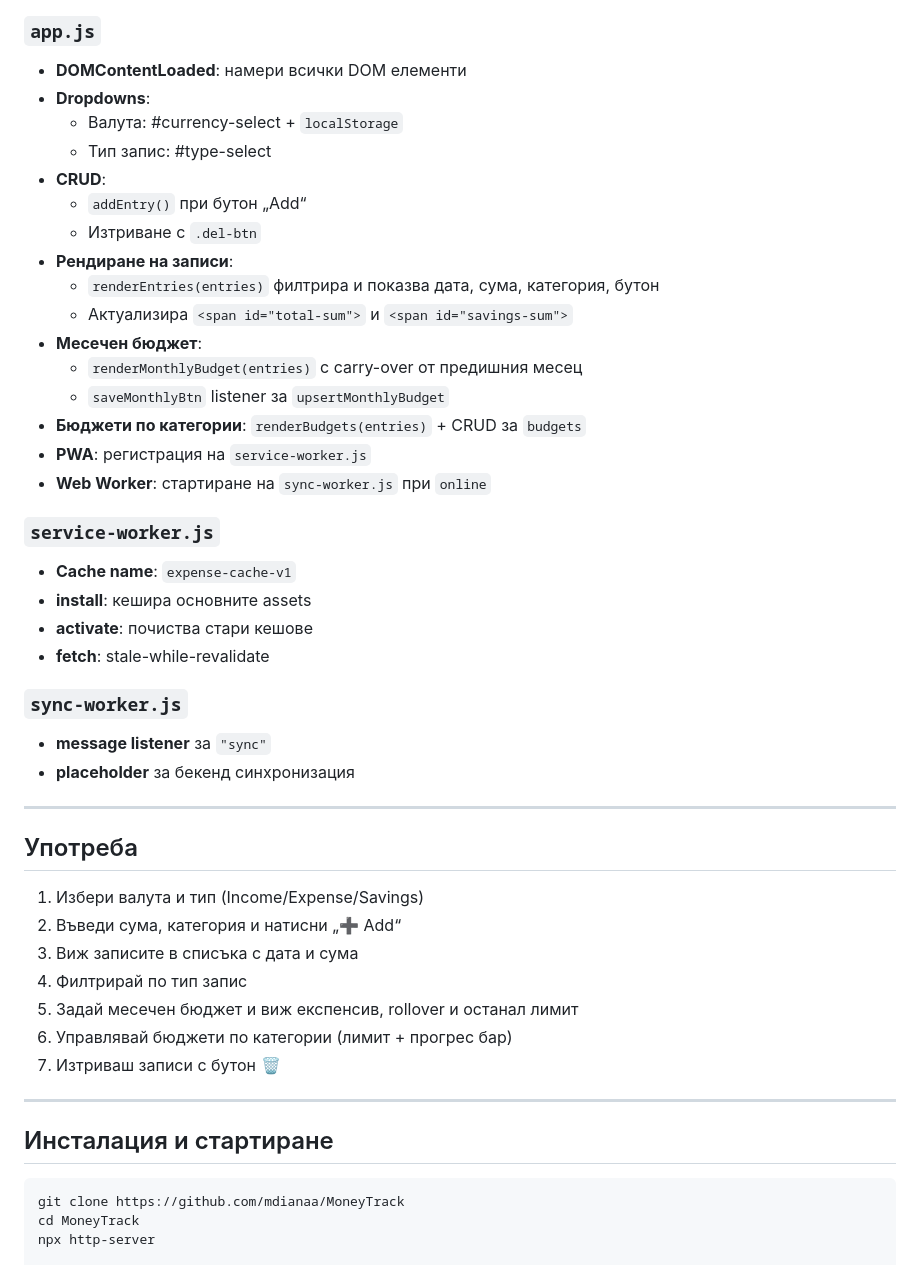
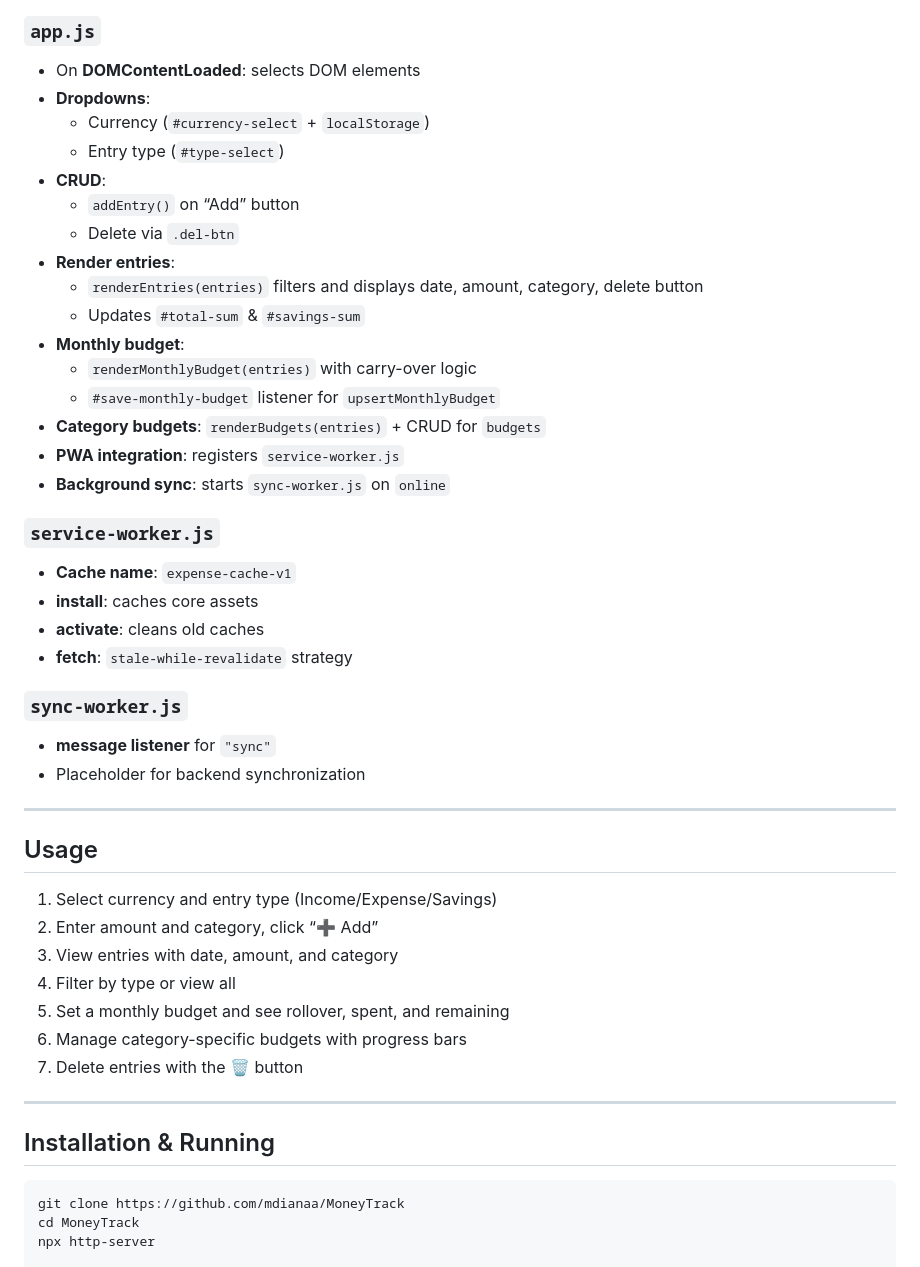
Before and after one commit to mdianaa/MoneyTrack, a Markdown page: README.md, the part around one of its changes. Rendered like a GitHub page.

````diff
--- a/README.md
+++ b/README.md
@@ -31,47 +69,47 @@
 - **getMonthlyBudget(month) / upsertMonthlyBudget({month,limit})**
 
 ### `app.js`
-- **DOMContentLoaded**: намери всички DOM елементи
+- On **DOMContentLoaded**: selects DOM elements
 - **Dropdowns**:
-  - Валута: #currency-select + `localStorage`
-  - Тип запис: #type-select
+  - Currency (`#currency-select` + `localStorage`)
+  - Entry type (`#type-select`)
 - **CRUD**:
-  - `addEntry()` при бутон „Add“
-  - Изтриване с `.del-btn`
-- **Рендиране на записи**:
-  - `renderEntries(entries)` филтрира и показва дата, сума, категория, бутон
-  - Актуализира `<span id="total-sum">` и `<span id="savings-sum">`
-- **Месечен бюджет**:
-  - `renderMonthlyBudget(entries)` с carry-over от предишния месец
-  - `saveMonthlyBtn` listener за `upsertMonthlyBudget`
-- **Бюджети по категории**: `renderBudgets(entries)` + CRUD за `budgets`
-- **PWA**: регистрация на `service-worker.js`
-- **Web Worker**: стартиране на `sync-worker.js` при `online`
+  - `addEntry()` on “Add” button
+  - Delete via `.del-btn`
+- **Render entries**:
+  - `renderEntries(entries)` filters and displays date, amount, category, delete button
+  - Updates `#total-sum` & `#savings-sum`
+- **Monthly budget**:
+  - `renderMonthlyBudget(entries)` with carry-over logic
+  - `#save-monthly-budget` listener for `upsertMonthlyBudget`
+- **Category budgets**: `renderBudgets(entries)` + CRUD for `budgets`
+- **PWA integration**: registers `service-worker.js`
+- **Background sync**: starts `sync-worker.js` on `online`
 
 ### `service-worker.js`
 - **Cache name**: `expense-cache-v1`
-- **install**: кешира основните assets
-- **activate**: почиства стари кешове
-- **fetch**: stale-while-revalidate
+- **install**: caches core assets
+- **activate**: cleans old caches
+- **fetch**: `stale-while-revalidate` strategy
 
 ### `sync-worker.js`
-- **message listener** за `"sync"`
-- **placeholder** за бекенд синхронизация
+- **message listener** for `"sync"`
+- Placeholder for backend synchronization
 
 ---
 
-## Употреба
-1. Избери валута и тип (Income/Expense/Savings)
-2. Въведи сума, категория и натисни „➕ Add“
-3. Виж записите в списъка с дата и сума
-4. Филтрирай по тип запис
-5. Задай месечен бюджет и виж експенсив, rollover и останал лимит
-6. Управлявай бюджети по категории (лимит + прогрес бар)
-7. Изтриваш записи с бутон 🗑️
+## Usage
+1. Select currency and entry type (Income/Expense/Savings)
+2. Enter amount and category, click “➕ Add”
+3. View entries with date, amount, and category
+4. Filter by type or view all
+5. Set a monthly budget and see rollover, spent, and remaining
+6. Manage category-specific budgets with progress bars
+7. Delete entries with the 🗑️ button
 
 ---
 
-## Инсталация и стартиране
+## Installation & Running
 ```bash
 git clone https://github.com/mdianaa/MoneyTrack
 cd MoneyTrack
````
Also changed, not shown: other parts of README.md (+55 -17 lines).
